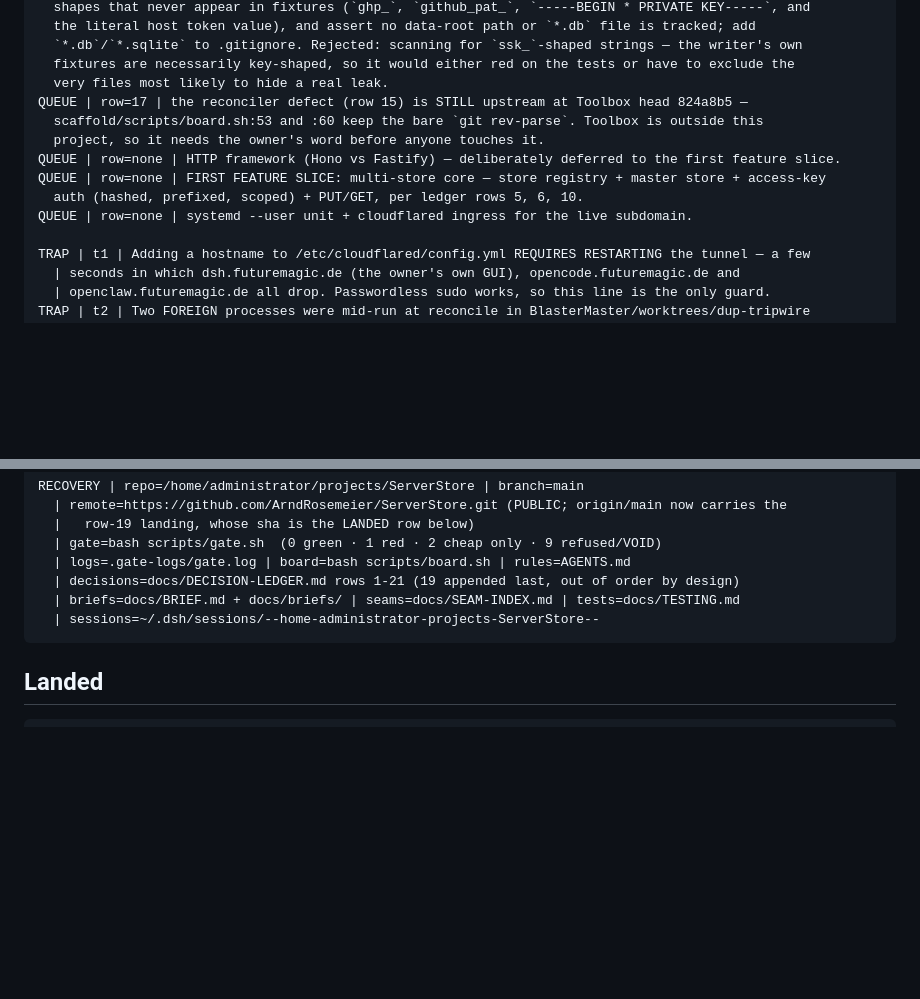
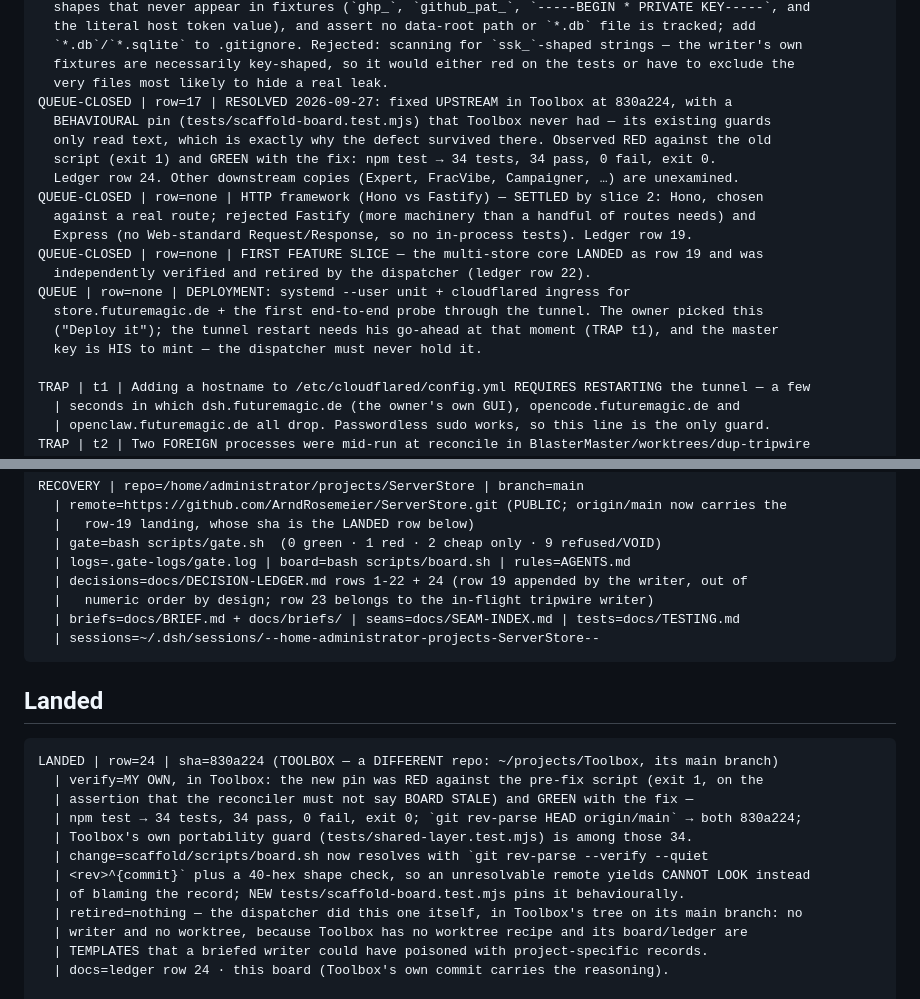
Before and after one commit to ArndRosemeier/ServerStore, a Markdown page: docs/BOARD.md, 2 parts joined by grey strips. Drawn GitHub-style; blank space fills up the shorter version.

Commit message:
docs: the shared scaffold's reconciler defect is fixed upstream (row 24)
Toolbox 830a224: scaffold/scripts/board.sh now resolves refs with
`git rev-parse --verify --quiet <rev>^{commit}` plus a 40-hex shape check, so an
unresolvable remote yields CANNOT LOOK instead of blaming the record. It is pinned
BEHAVIOURALLY in tests/scaffold-board.test.mjs, which is what Toolbox lacked - its
guards only read text, which is why this survived there. Observed: RED against the
pre-fix script (exit 1), GREEN with the fix (npm test -> 34 tests, 34 pass, 0 fail,
exit 0); 830a224 == origin/main in Toolbox.

Done by the dispatcher rather than a writer, deliberately: Toolbox's board and
ledger are TEMPLATES that downstream projects copy, so a briefed writer facing that
ambiguity could have poisoned the template. Toolbox's own rules bound the change
(dependency-free, npm test green, portable by contract - its portability guard is
among the 34 passing) and its write boundary was respected: the change was made IN
Toolbox, nothing downstream was touched.

Also closes two queue lines this board had left stale: the HTTP framework (settled
by slice 2 as Hono) and the first feature slice (landed as row 19, verified and
retired). Deployment is now the next dispatched slice.

````diff
--- a/docs/BOARD.md
+++ b/docs/BOARD.md
@@ -105,13 +105,20 @@ QUEUE | row=21 | SLICE 3 (small, SERIALIZED after the core lands — it touches
   `*.db`/`*.sqlite` to .gitignore. Rejected: scanning for `ssk_`-shaped strings — the writer's own
   fixtures are necessarily key-shaped, so it would either red on the tests or have to exclude the
   very files most likely to hide a real leak.
-QUEUE | row=17 | the reconciler defect (row 15) is STILL upstream at Toolbox head 824a8b5 —
-  scaffold/scripts/board.sh:53 and :60 keep the bare `git rev-parse`. Toolbox is outside this
-  project, so it needs the owner's word before anyone touches it.
-QUEUE | row=none | HTTP framework (Hono vs Fastify) — deliberately deferred to the first feature slice.
-QUEUE | row=none | FIRST FEATURE SLICE: multi-store core — store registry + master store + access-key
-  auth (hashed, prefixed, scoped) + PUT/GET, per ledger rows 5, 6, 10.
-QUEUE | row=none | systemd --user unit + cloudflared ingress for the live subdomain.
+QUEUE-CLOSED | row=17 | RESOLVED 2026-09-27: fixed UPSTREAM in Toolbox at 830a224, with a
+  BEHAVIOURAL pin (tests/scaffold-board.test.mjs) that Toolbox never had — its existing guards
+  only read text, which is exactly why the defect survived there. Observed RED against the old
+  script (exit 1) and GREEN with the fix: npm test → 34 tests, 34 pass, 0 fail, exit 0.
+  Ledger row 24. Other downstream copies (Expert, FracVibe, Campaigner, …) are unexamined.
+QUEUE-CLOSED | row=none | HTTP framework (Hono vs Fastify) — SETTLED by slice 2: Hono, chosen
+  against a real route; rejected Fastify (more machinery than a handful of routes needs) and
+  Express (no Web-standard Request/Response, so no in-process tests). Ledger row 19.
+QUEUE-CLOSED | row=none | FIRST FEATURE SLICE — the multi-store core LANDED as row 19 and was
+  independently verified and retired by the dispatcher (ledger row 22).
+QUEUE | row=none | DEPLOYMENT: systemd --user unit + cloudflared ingress for
+  store.futuremagic.de + the first end-to-end probe through the tunnel. The owner picked this
+  ("Deploy it"); the tunnel restart needs his go-ahead at that moment (TRAP t1), and the master
+  key is HIS to mint — the dispatcher must never hold it.
 
 TRAP | t1 | Adding a hostname to /etc/cloudflared/config.yml REQUIRES RESTARTING the tunnel — a few
   | seconds in which dsh.futuremagic.de (the owner's own GUI), opencode.futuremagic.de and
@@ -134,7 +141,8 @@ RECOVERY | repo=/home/administrator/projects/ServerStore | branch=main
   |   row-19 landing, whose sha is the LANDED row below)
   | gate=bash scripts/gate.sh  (0 green · 1 red · 2 cheap only · 9 refused/VOID)
   | logs=.gate-logs/gate.log | board=bash scripts/board.sh | rules=AGENTS.md
-  | decisions=docs/DECISION-LEDGER.md rows 1-21 (19 appended last, out of order by design)
+  | decisions=docs/DECISION-LEDGER.md rows 1-22 + 24 (row 19 appended by the writer, out of
+  |   numeric order by design; row 23 belongs to the in-flight tripwire writer)
   | briefs=docs/BRIEF.md + docs/briefs/ | seams=docs/SEAM-INDEX.md | tests=docs/TESTING.md
   | sessions=~/.dsh/sessions/--home-administrator-projects-ServerStore--
 ```
@@ -142,6 +150,19 @@ RECOVERY | repo=/home/administrator/projects/ServerStore | branch=main
 ## Landed
 
 ```
+LANDED | row=24 | sha=830a224 (TOOLBOX — a DIFFERENT repo: ~/projects/Toolbox, its main branch)
+  | verify=MY OWN, in Toolbox: the new pin was RED against the pre-fix script (exit 1, on the
+  | assertion that the reconciler must not say BOARD STALE) and GREEN with the fix —
+  | npm test → 34 tests, 34 pass, 0 fail, exit 0; `git rev-parse HEAD origin/main` → both 830a224;
+  | Toolbox's own portability guard (tests/shared-layer.test.mjs) is among those 34.
+  | change=scaffold/scripts/board.sh now resolves with `git rev-parse --verify --quiet
+  | <rev>^{commit}` plus a 40-hex shape check, so an unresolvable remote yields CANNOT LOOK instead
+  | of blaming the record; NEW tests/scaffold-board.test.mjs pins it behaviourally.
+  | retired=nothing — the dispatcher did this one itself, in Toolbox's tree on its main branch: no
+  | writer and no worktree, because Toolbox has no worktree recipe and its board/ledger are
+  | TEMPLATES that a briefed writer could have poisoned with project-specific records.
+  | docs=ledger row 24 · this board (Toolbox's own commit carries the reasoning).
+
 LANDED | row=19 | sha=9ddf8f8 (the verified CODE tip; this docs commit is its own sha) | THE MULTI-STORE CORE, writer session
   | session-b0fbcc08-9760-4545-bad0-1e5acd46d524, worktree worktrees/core, branch feat/core, base
   | b60c716 (rebased onto 659e503 before push).
````
Also changed, not shown: docs/DECISION-LEDGER.md (+1 -0 lines).
